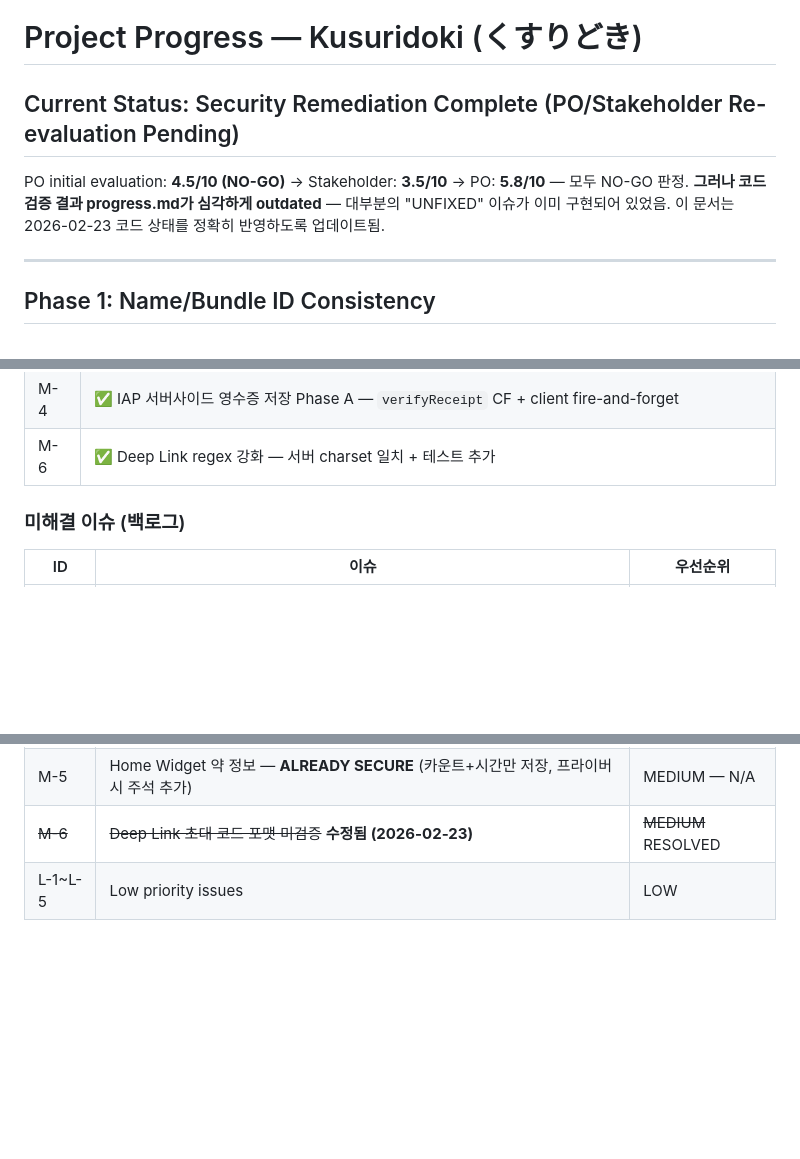
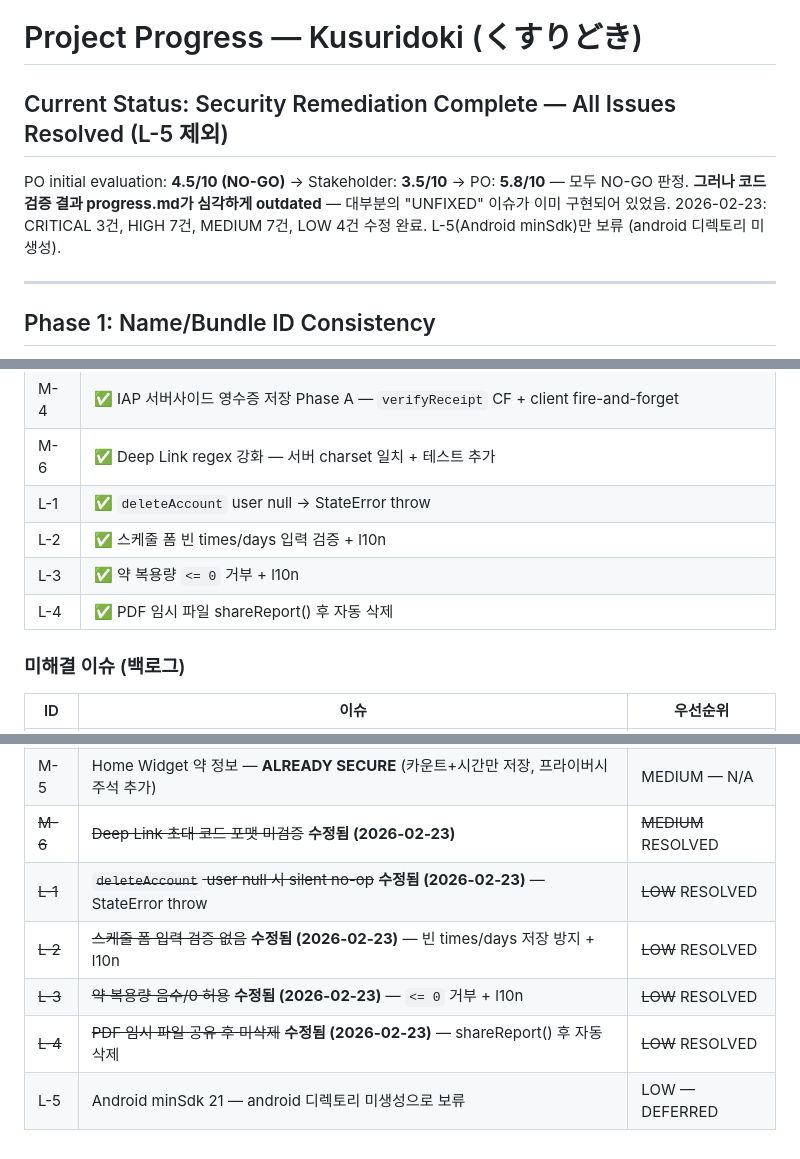
Before and after one commit to kmnkit/my-pill, a Markdown page: docs/progress.md, 3 parts joined by grey strips. GitHub-like rendering; blank space fills up the shorter version.

Commit message:
docs: progress.md L-1~L-4 수정 완료 반영
전체 보안 이슈 현황: CRITICAL 3/3, HIGH 7/7, MEDIUM 7/7, LOW 4/5 해결.
L-5(Android minSdk)만 보류 (android 디렉토리 미생성).

```diff
--- a/docs/progress.md
+++ b/docs/progress.md
@@ -1,10 +1,10 @@
 # Project Progress — Kusuridoki (くすりどき)
 
-## Current Status: Security Remediation Complete (PO/Stakeholder Re-evaluation Pending)
+## Current Status: Security Remediation Complete — All Issues Resolved (L-5 제외)
 
 PO initial evaluation: **4.5/10 (NO-GO)** → Stakeholder: **3.5/10** → PO: **5.8/10** — 모두 NO-GO 판정.
 **그러나 코드 검증 결과 progress.md가 심각하게 outdated** — 대부분의 "UNFIXED" 이슈가 이미 구현되어 있었음.
-이 문서는 2026-02-23 코드 상태를 정확히 반영하도록 업데이트됨.
+2026-02-23: CRITICAL 3건, HIGH 7건, MEDIUM 7건, LOW 4건 수정 완료. L-5(Android minSdk)만 보류 (android 디렉토리 미생성).
 
 ---
 
@@ -227,6 +227,10 @@ PO initial evaluation: **4.5/10 (NO-GO)** → Stakeholder: **3.5/10** → PO: **
 | M-2 | ✅ Hive 평문 fallback 제거 — `_openBox()` StateError throw |
 | M-4 | ✅ IAP 서버사이드 영수증 저장 Phase A — `verifyReceipt` CF + client fire-and-forget |
 | M-6 | ✅ Deep Link regex 강화 — 서버 charset 일치 + 테스트 추가 |
+| L-1 | ✅ `deleteAccount` user null → StateError throw |
+| L-2 | ✅ 스케줄 폼 빈 times/days 입력 검증 + l10n |
+| L-3 | ✅ 약 복용량 `<= 0` 거부 + l10n |
+| L-4 | ✅ PDF 임시 파일 shareReport() 후 자동 삭제 |
 
 ### 미해결 이슈 (백로그)
 
@@ -239,4 +243,8 @@ PO initial evaluation: **4.5/10 (NO-GO)** → Stakeholder: **3.5/10** → PO: **
 | ~~M-4~~ | ~~IAP 서버사이드 영수증 검증~~ **Phase A 수정됨 (2026-02-23)**, Phase B (Apple/Google API) 별도 스프린트 | ~~MEDIUM~~ PARTIAL |
 | M-5 | Home Widget 약 정보 — **ALREADY SECURE** (카운트+시간만 저장, 프라이버시 주석 추가) | MEDIUM — N/A |
 | ~~M-6~~ | ~~Deep Link 초대 코드 포맷 미검증~~ **수정됨 (2026-02-23)** | ~~MEDIUM~~ RESOLVED |
-| L-1~L-5 | Low priority issues | LOW |
+| ~~L-1~~ | ~~`deleteAccount` user null 시 silent no-op~~ **수정됨 (2026-02-23)** — StateError throw | ~~LOW~~ RESOLVED |
+| ~~L-2~~ | ~~스케줄 폼 입력 검증 없음~~ **수정됨 (2026-02-23)** — 빈 times/days 저장 방지 + l10n | ~~LOW~~ RESOLVED |
+| ~~L-3~~ | ~~약 복용량 음수/0 허용~~ **수정됨 (2026-02-23)** — `<= 0` 거부 + l10n | ~~LOW~~ RESOLVED |
+| ~~L-4~~ | ~~PDF 임시 파일 공유 후 미삭제~~ **수정됨 (2026-02-23)** — shareReport() 후 자동 삭제 | ~~LOW~~ RESOLVED |
+| L-5 | Android minSdk 21 — android 디렉토리 미생성으로 보류 | LOW — DEFERRED |
```
